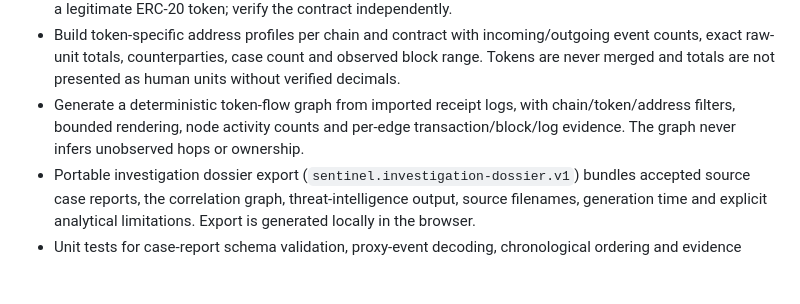
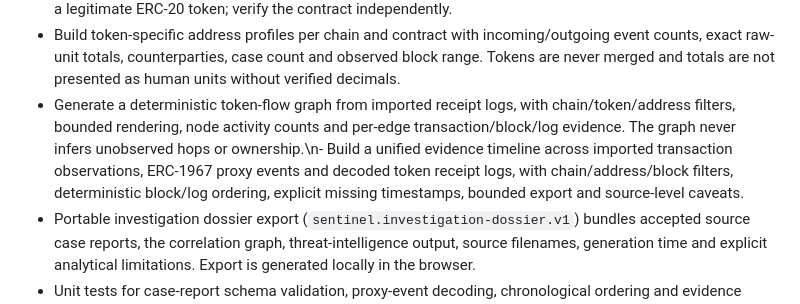
Before and after one commit to Blackleets/sentinel-blockchain-defense, a Markdown page: README.md, the part around the change. Rendered like a GitHub page; blank space fills up the shorter version.

Commit message:
Document unified evidence timeline

```diff
--- a/README.md
+++ b/README.md
@@ -26,7 +26,7 @@ SENTINEL is an evidence-led, read-only multichain EVM security research workspac
 - Address Intelligence profiles summarize imported mined transactions per chain and address: incoming/outgoing appearances, distinct observed counterparties, case count, observed block range and sample transaction hashes. Coverage is explicitly limited to supplied evidence.
 - Decode standard ERC-20 `Transfer` event logs from imported transaction receipts, deduplicate by chain/transaction/log index, and preserve exact raw base-unit amounts. No token decimals, fiat values, internal transfers or complete history are inferred. A contract can emit a Transfer-shaped event without being a legitimate ERC-20 token; verify the contract independently.
 - Build token-specific address profiles per chain and contract with incoming/outgoing event counts, exact raw-unit totals, counterparties, case count and observed block range. Tokens are never merged and totals are not presented as human units without verified decimals.
-- Generate a deterministic token-flow graph from imported receipt logs, with chain/token/address filters, bounded rendering, node activity counts and per-edge transaction/block/log evidence. The graph never infers unobserved hops or ownership.
+- Generate a deterministic token-flow graph from imported receipt logs, with chain/token/address filters, bounded rendering, node activity counts and per-edge transaction/block/log evidence. The graph never infers unobserved hops or ownership.\n- Build a unified evidence timeline across imported transaction observations, ERC-1967 proxy events and decoded token receipt logs, with chain/address/block filters, deterministic block/log ordering, explicit missing timestamps, bounded export and source-level caveats.
 - Portable investigation dossier export (`sentinel.investigation-dossier.v1`) bundles accepted source case reports, the correlation graph, threat-intelligence output, source filenames, generation time and explicit analytical limitations. Export is generated locally in the browser.
 - Unit tests for case-report schema validation, proxy-event decoding, chronological ordering and evidence correlation.
 - Unit tests for EIP-7702 parsing, bytecode decoding, capability evidence and exact ETH formatting.
```
